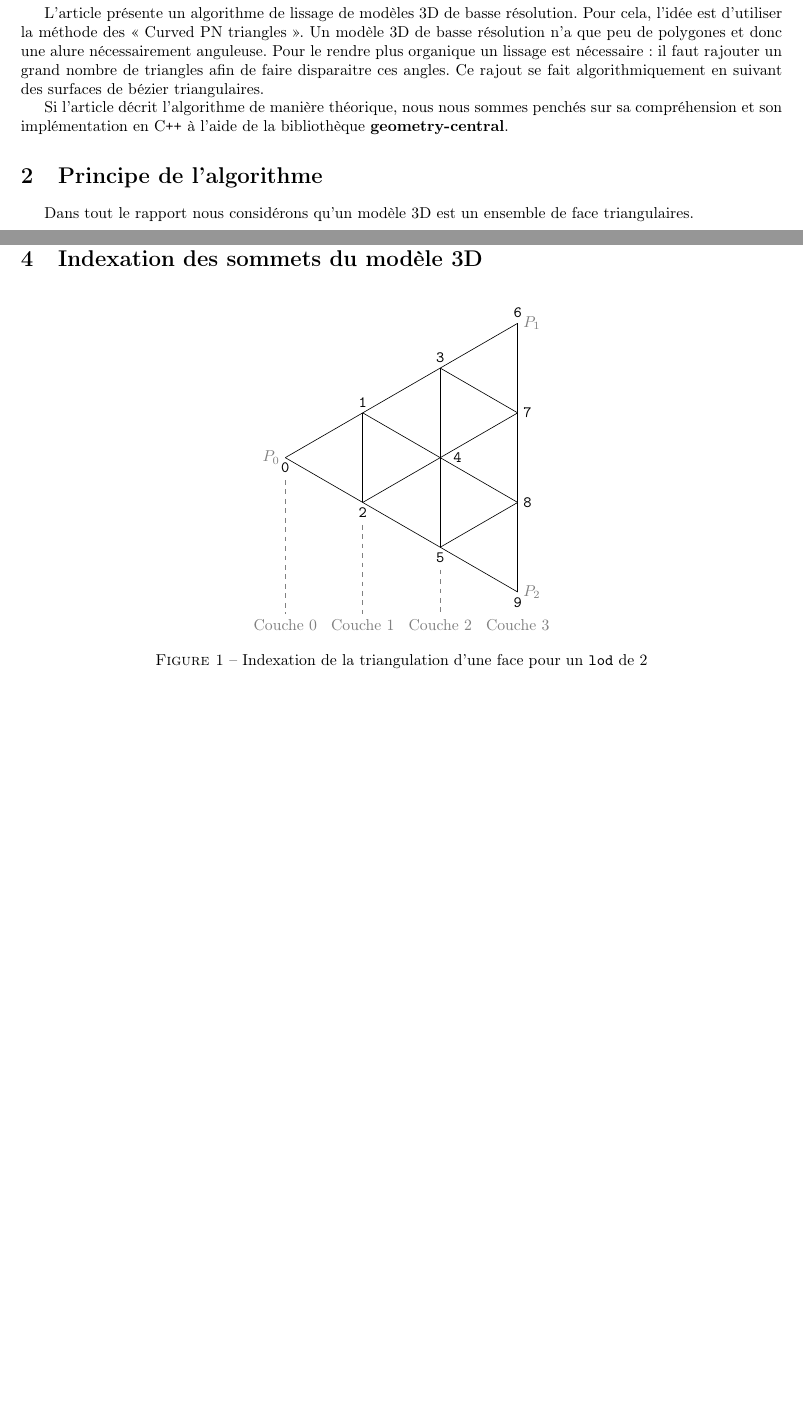
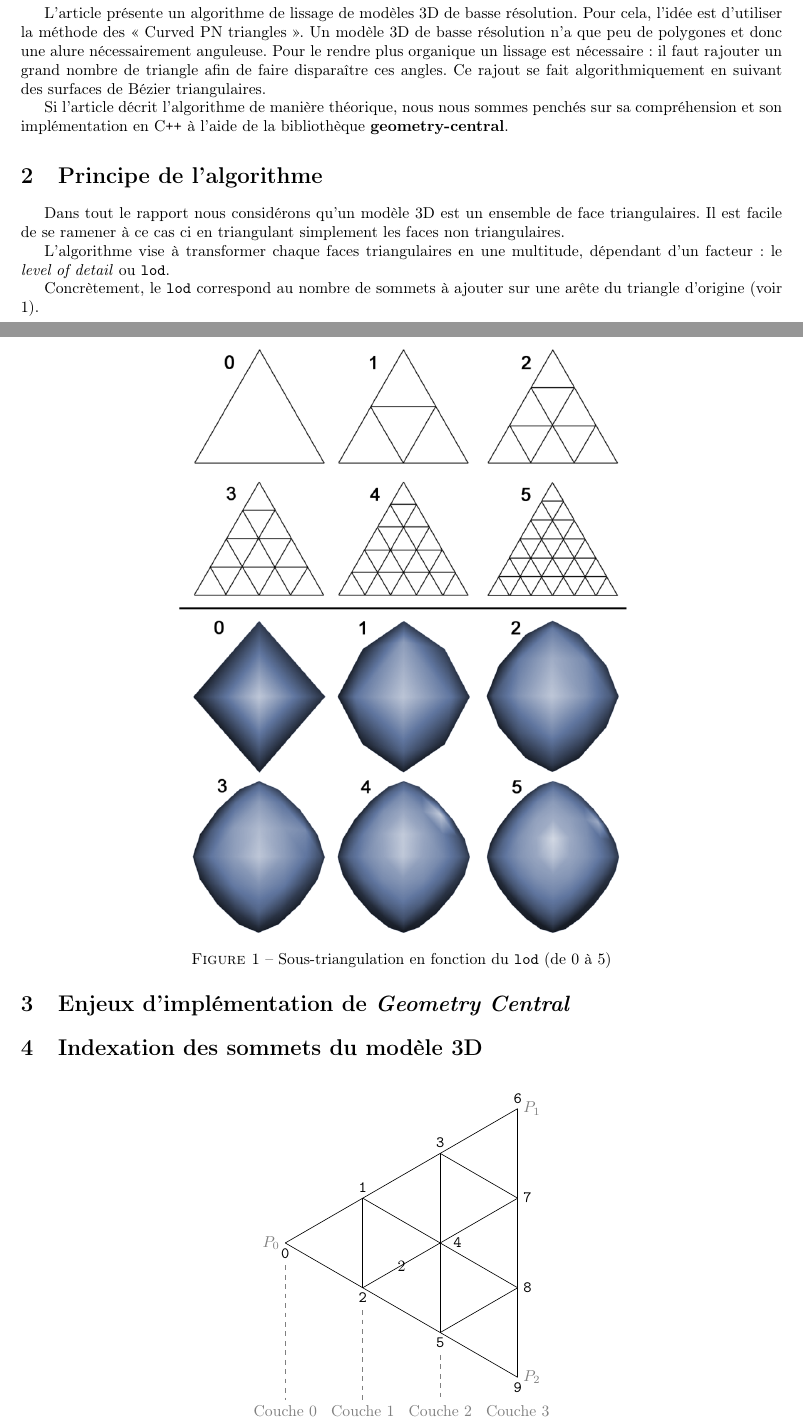
Before and after one commit to corto-cristofoli/curve-my-triangle, a LaTeX document (rapport/rapport.tex): two parts of pages 1 and 2 of 4, joined at a grey line, cut so that both start at the same text, the shorter picture padded with empty space. Compiled offline with pdfLaTeX.

Commit message:
rapport merge

```diff
--- a/rapport/rapport.tex
+++ b/rapport/rapport.tex
@@ -11,6 +11,10 @@
 
 \usepackage{graphicx}
 \graphicspath{ {./images} }
+
+\usepackage{caption}
+\usepackage{subcaption}
+\captionsetup{position=below}
 
 \def\Cpp{C\texttt{++} }
 
@@ -34,9 +38,9 @@ L'article présente un algorithme de lissage de modèles 3D de basse résolution
 Pour cela, l'idée est d'utiliser la méthode des « Curved PN triangles ». Un
 modèle 3D de basse résolution n'a que peu de polygones et donc une alure
 nécessairement anguleuse. Pour le rendre plus organique un lissage est
-nécessaire : il faut rajouter un grand nombre de triangles afin de faire
-disparaitre ces angles. Ce rajout se fait algorithmiquement en suivant des
-surfaces de bézier triangulaires.
+nécessaire : il faut rajouter un grand nombre de triangle afin de faire
+disparaître ces angles. Ce rajout se fait algorithmiquement en suivant des
+surfaces de Bézier triangulaires.
 
 Si l'article décrit l'algorithme de manière théorique, nous nous sommes penchés
 sur sa compréhension et son implémentation en \Cpp à l'aide de la
@@ -45,7 +49,24 @@ bibliothèque \textbf{geometry-central}.
 
 \section{Principe de l'algorithme}
 Dans tout le rapport nous considérons qu'un modèle 3D est un ensemble de face
-triangulaires.
+triangulaires. Il est facile de se ramener à ce cas ci en triangulant
+simplement les faces non triangulaires.
+
+L'algorithme vise à transformer chaque faces triangulaires en une multitude,
+dépendant d'un facteur : le \textit{level of detail} ou \texttt{lod}.
+
+% TODO: inserer image de plusieurs modèles en fonction du lod
+\begin{figure}[ht!]
+\centering
+    \includegraphics[width=0.6\textwidth]{lod}
+    \caption{Sous-triangulation en fonction du \texttt{lod} (de 0 à 5)}
+    \label{fig:lod}
+\end{figure}
+
+Concrètement, le \texttt{lod} correspond au nombre de sommets à ajouter sur une
+arête du triangle d'origine (voir \ref{fig:lod}).
+
+
 
 \section{Enjeux d'implémentation de \textit{Geometry Central}}
 % Où on explique comment fonctionne `geometry-central` avec uniquement la
```
Also changed, not shown: rapport/images/lod.png (added), rapport/rapport.pdf (deleted).
